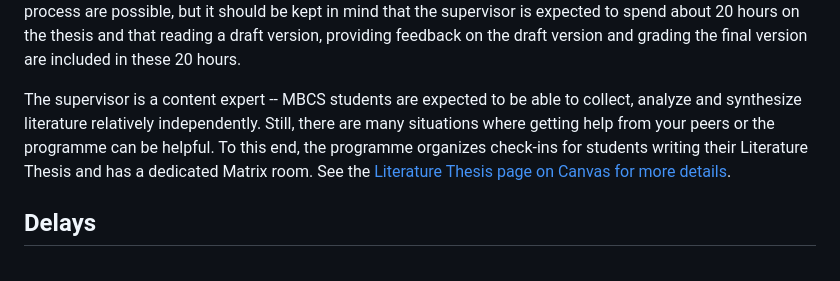
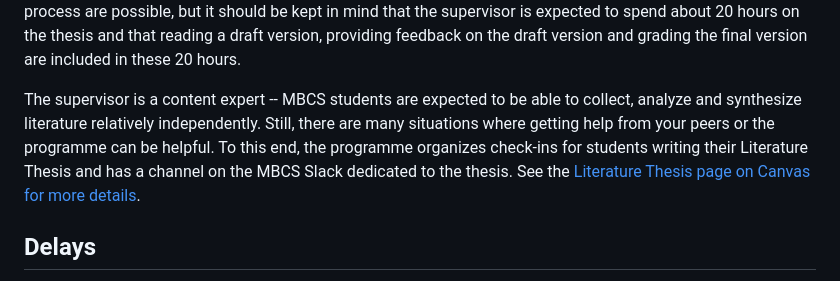
Before and after one commit to braincogsci/mbcs-projects, a Markdown page: Literature Thesis/Literature Thesis Manual.md, the part around the change. GitHub-like rendering.

Commit message:
PUSH NOTE : Literature Thesis Manual.md

```diff
--- a/Literature Thesis/Literature Thesis Manual.md
+++ b/Literature Thesis/Literature Thesis Manual.md
@@ -101,7 +101,7 @@ In some cases, students will come to an agreement with an examiner who has not b
 
 The student and supervisor should meet at least four times during the course of the writing: (1) to discuss the problem statement, (2) to discuss the outline of the thesis, (3) to discuss the first draft, and (4) to get feedback on the final version. The student is responsible for making these appointments with the supervisor and to prepare for the meetings. If so desired (and as long as it's reasonable), additional meetings or a different process are possible, but it should be kept in mind that the supervisor is expected to spend about 20 hours on the thesis and that reading a draft version, providing feedback on the draft version and grading the final version are included in these 20 hours.
 
-The supervisor is a content expert -- MBCS students are expected to be able to collect, analyze and synthesize literature relatively independently. Still, there are many situations where getting help from your peers or the programme can be helpful. To this end, the programme organizes check-ins for students writing their Literature Thesis and has a dedicated Matrix room. See the [Literature Thesis page on Canvas for more details](https://canvas.uva.nl/courses/6067/pages/literature-thesis).
+The supervisor is a content expert -- MBCS students are expected to be able to collect, analyze and synthesize literature relatively independently. Still, there are many situations where getting help from your peers or the programme can be helpful. To this end, the programme organizes check-ins for students writing their Literature Thesis and has a channel on the MBCS Slack dedicated to the thesis. See the [Literature Thesis page on Canvas for more details](https://canvas.uva.nl/courses/6067/pages/literature-thesis).
 
 ## Delays
 In case the deadline for final submission as registered on Datanose is not going to be met by the student, the student is expected to contact the master's programme via info-mcs@uva.nl with an indication of the size of the delay. If the delay is more than one month, the student should also inform the study advisor of the programme and the examiner of the Literature Thesis. In this latter case, a motivation for the delay needs to be given. Based on this motivation, the examiner of the project may decide to set a new deadline together with the student or to mark the project as 'insufficient'. In the latter case, the project ends.
```
